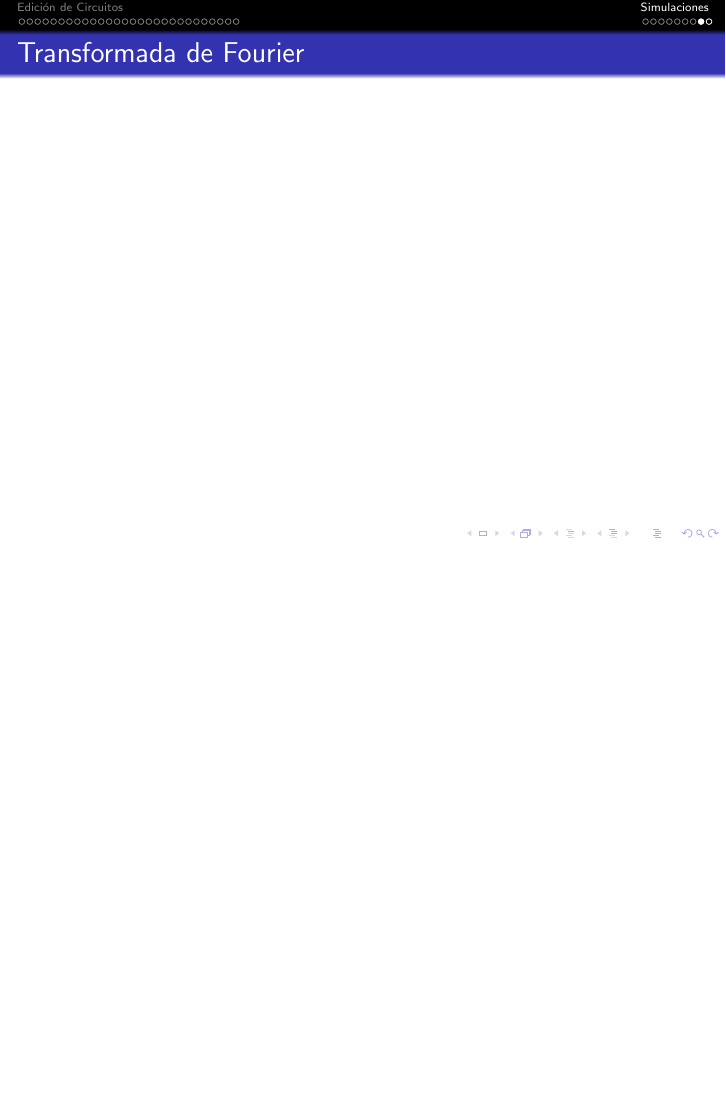
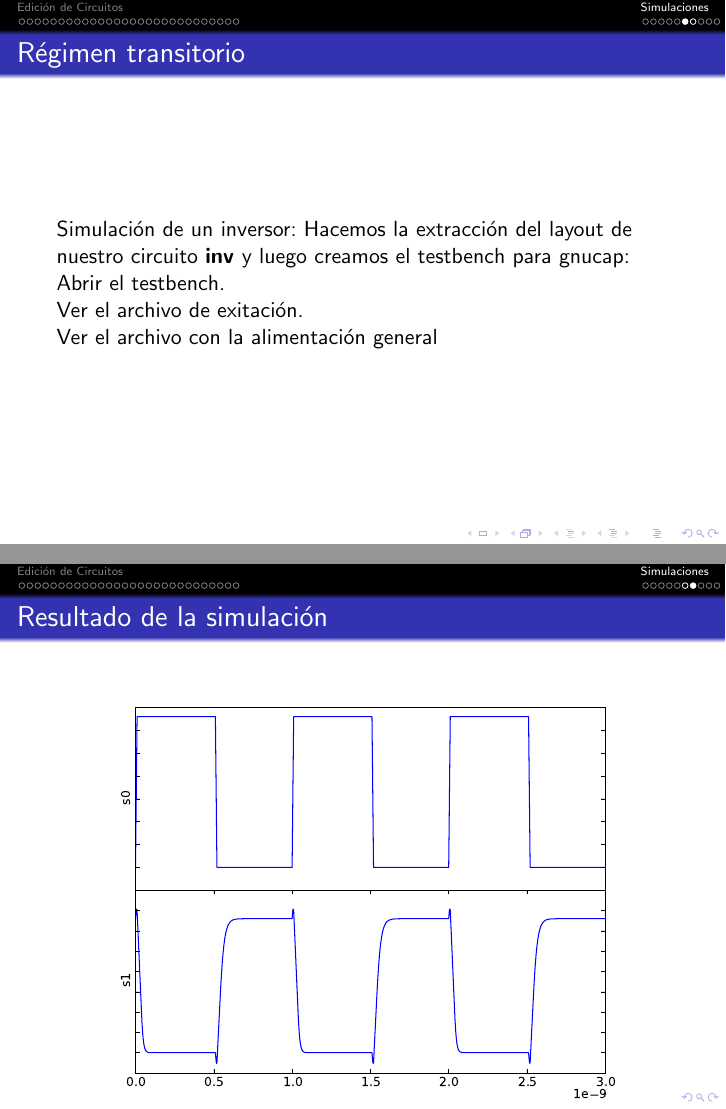
Before and after one commit to joabismo/aflow-doc, LaTeX slides (edicionCircuitos.tex): page 47 of 48 before the commit and pages 45 and 46 of 49 after it, the two joined at a grey line, the shorter picture padded with empty space. The pictures show the PDF file edicionCircuitos.pdf that the author committed with the source.

```diff
--- a/edicionCircuitos.tex
+++ b/edicionCircuitos.tex
@@ -637,6 +637,24 @@
 \begin{frame}
 \frametitle{Régimen transitorio}
 
+
+Simulación de un inversor:
+Hacemos la extracción del layout de nuestro circuito \textbf{inv} y luego creamos el testbench para gnucap:
+
+\href{run:gnucap/inv.gnucap}{Abrir el testbench}.
+
+\href{run:gnucap/exitacion_fuentes.spi}{Ver el archivo de exitación}.
+
+\href{run:gnucap/fuentes_general.spi}{Ver el archivo con la alimentación general}
+
+
+\end{frame}
+\begin{frame}
+  \frametitle{Resultado de la simulación}
+\begin{figure}
+\includegraphics[width=0.99\linewidth]{figuras/inv.pdf}
+\end{figure}
+
 \end{frame}
 %------------------------------------------------
 \subsection{Análisis AC}
```
Also changed, not shown: edicionCircuitos.pdf, 2 other files.
